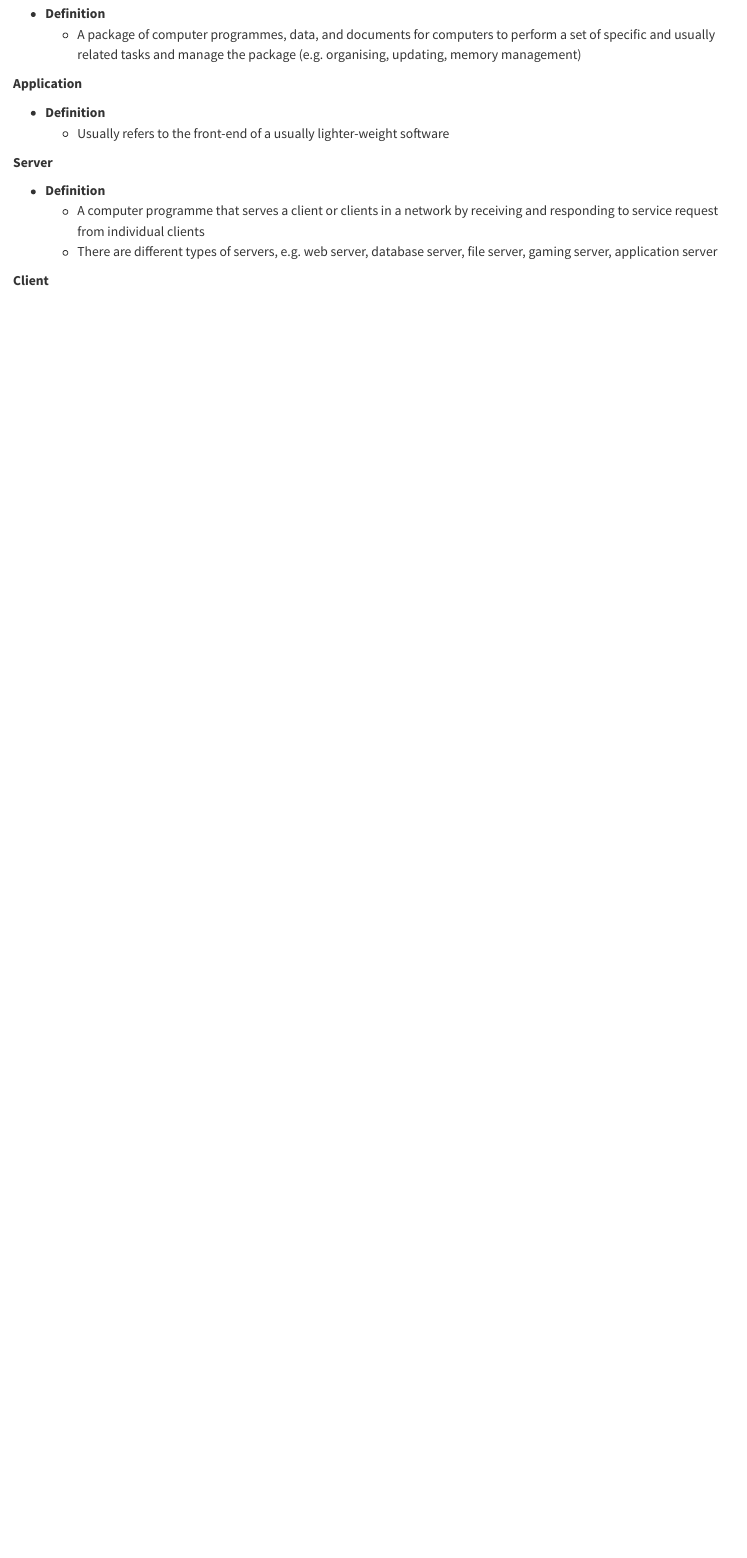
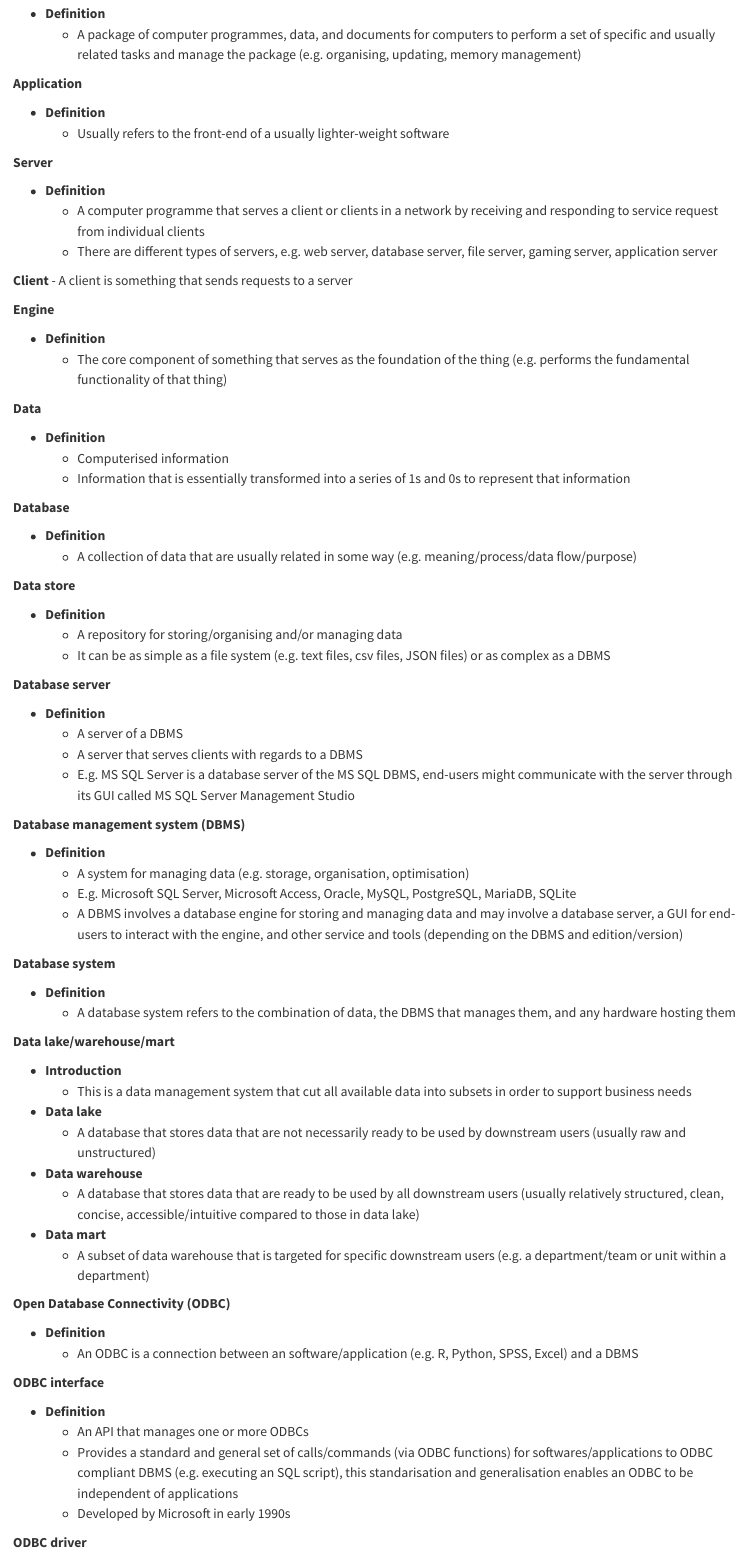
Before and after one commit to samuel-mak/data_engineering, a Quarto document (intro.qmd): the page in a window 1100 px wide, from 200 px down. Rendered offline with R 4.5, knitr and Pandoc in place of Quarto, with nearby package versions.

Commit message:
regular update

```diff
--- a/intro.qmd
+++ b/intro.qmd
@@ -24,3 +24,78 @@
 
 
 **Client**
+- A client is something that sends requests to a server
+
+
+
+**Engine**
+
+- **Definition**
+  - The core component of something that serves as the foundation of the thing (e.g. performs the fundamental functionality of that thing)
+
+**Data**
+
+- **Definition**
+  - Computerised information
+  - Information that is essentially transformed into a series of 1s and 0s to represent that information
+
+
+**Database**
+
+- **Definition**
+  - A collection of data that are usually related in some way (e.g. meaning/process/data flow/purpose)
+
+
+**Data store**
+
+- **Definition**
+  - A repository for storing/organising and/or managing data
+  - It can be as simple as a file system (e.g. text files, csv files, JSON files) or as complex as a DBMS
+
+
+**Database server**
+
+- **Definition**
+  - A server of a DBMS
+  - A server that serves clients with regards to a DBMS
+  - E.g. MS SQL Server is a database server of the MS SQL DBMS, end-users might communicate with the server through its GUI called MS SQL Server Management Studio
+
+
+**Database management system (DBMS)**
+
+- **Definition**
+  - A system for managing data (e.g. storage, organisation, optimisation)
+  - E.g. Microsoft SQL Server, Microsoft Access, Oracle, MySQL, PostgreSQL, MariaDB, SQLite
+  - A DBMS involves a database engine for storing and managing data and may involve a database server, a GUI for end-users to interact with the engine, and other service and tools (depending on the DBMS and edition/version)
+
+**Database system**
+
+- **Definition**
+  - A database system refers to the combination of data, the DBMS that manages them, and any hardware hosting them
+
+**Data lake/warehouse/mart**
+
+- **Introduction**
+  - This is a data management system that cut all available data into subsets in order to support business needs
+
+- **Data lake**
+  - A database that stores data that are not necessarily ready to be used by downstream users (usually raw and unstructured)
+- **Data warehouse**
+  - A database that stores data that are ready to be used by all downstream users (usually relatively structured, clean, concise, accessible/intuitive compared to those in data lake)
+- **Data mart**
+  - A subset of data warehouse that is targeted for specific downstream users (e.g. a department/team or unit within a department)
+
+**Open Database Connectivity (ODBC)**
+
+- **Definition**
+  - An ODBC is a connection between an software/application (e.g. R, Python, SPSS, Excel) and a DBMS
+
+**ODBC interface**
+
+- **Definition**
+  - An API that manages one or more ODBCs
+  - Provides a standard and general set of calls/commands (via ODBC functions) for softwares/applications to ODBC compliant DBMS (e.g. executing an SQL script), this standarisation and generalisation enables an ODBC to be independent of applications
+  - Developed by Microsoft in early 1990s
+
+
+**ODBC driver**
```
Also changed, not shown: intro.qmd (7 more changed lines).
